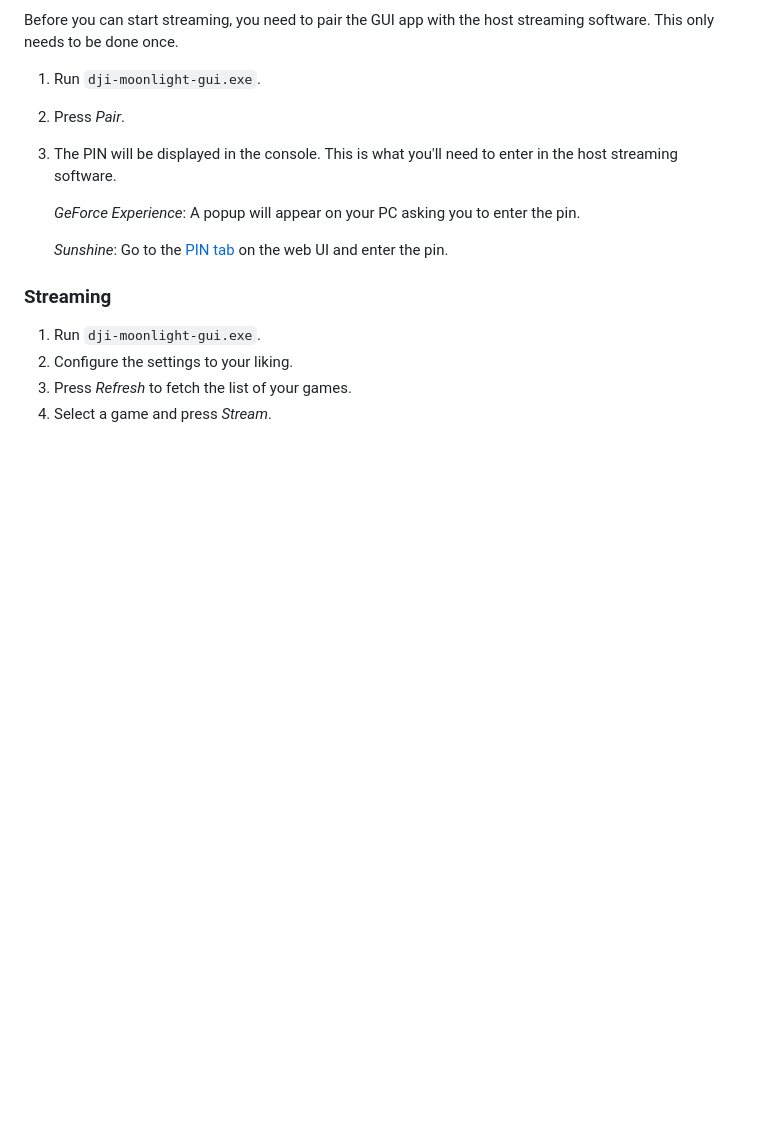
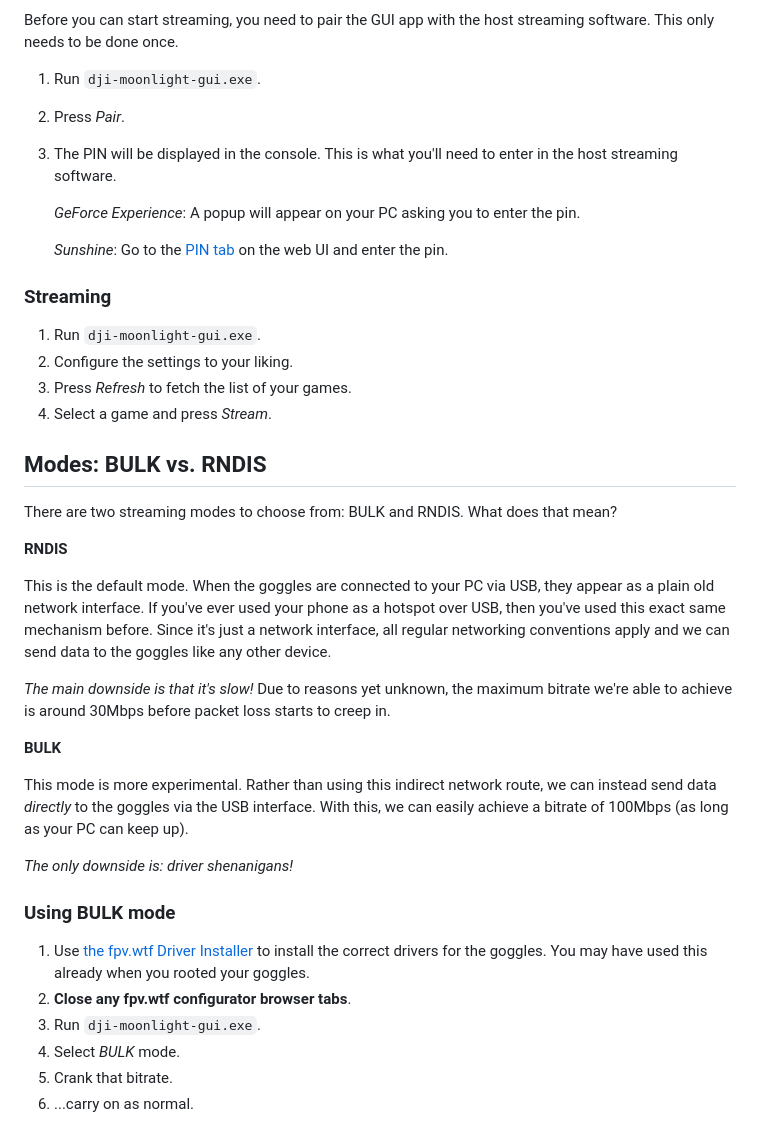
Before and after one commit to fpv-wtf/dji-moonlight-gui, a Markdown page: README.md, the part around the change. GitHub-like rendering; blank space fills up the shorter version.

```diff
--- a/README.md
+++ b/README.md
@@ -97,3 +97,41 @@ streaming software. This only needs to be done once.
 2. Configure the settings to your liking.
 3. Press _Refresh_ to fetch the list of your games.
 4. Select a game and press _Stream_.
+
+## Modes: BULK vs. RNDIS
+
+There are two streaming modes to choose from: BULK and RNDIS. What does that
+mean?
+
+**RNDIS**
+
+This is the default mode. When the goggles are connected to your PC via USB,
+they appear as a plain old network interface. If you've ever used your phone as
+a hotspot over USB, then you've used this exact same mechanism before. Since
+it's just a network interface, all regular networking conventions apply and we
+can send data to the goggles like any other device.
+
+_The main downside is that it's slow!_ Due to reasons yet unknown, the maximum
+bitrate we're able to achieve is around 30Mbps before packet loss starts to
+creep in.
+
+**BULK**
+
+This mode is more experimental. Rather than using this indirect network route,
+we can instead send data _directly_ to the goggles via the USB interface. With
+this, we can easily achieve a bitrate of 100Mbps (as long as your PC can keep
+up).
+
+_The only downside is: driver shenanigans!_
+
+### Using BULK mode
+
+1. Use [the fpv.wtf Driver
+   Installer](https://github.com/fpv-wtf/driver-installer) to install the
+   correct drivers for the goggles. You may have used this already when you
+   rooted your goggles.
+2. **Close any fpv.wtf configurator browser tabs**.
+3. Run `dji-moonlight-gui.exe`.
+4. Select _BULK_ mode.
+5. Crank that bitrate.
+6. ...carry on as normal.
```
